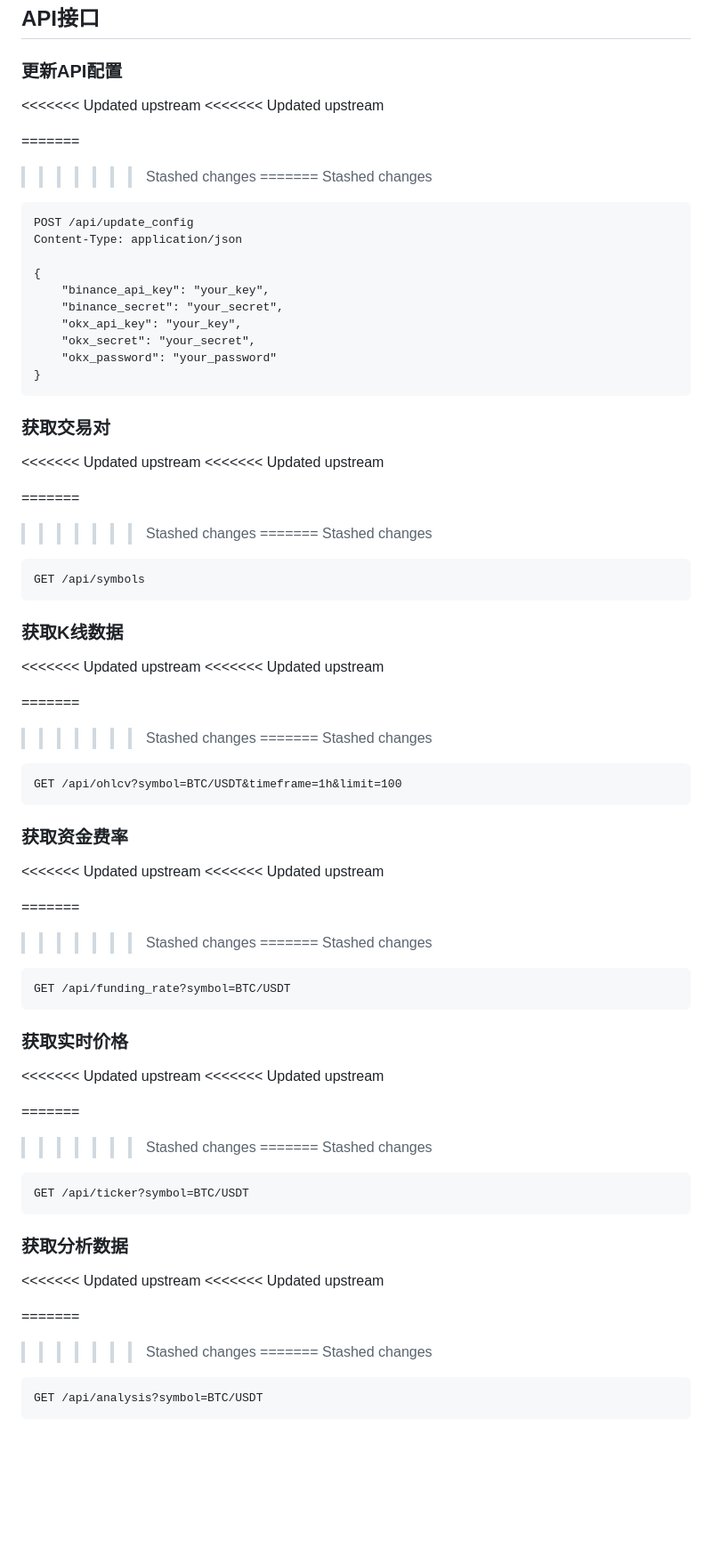
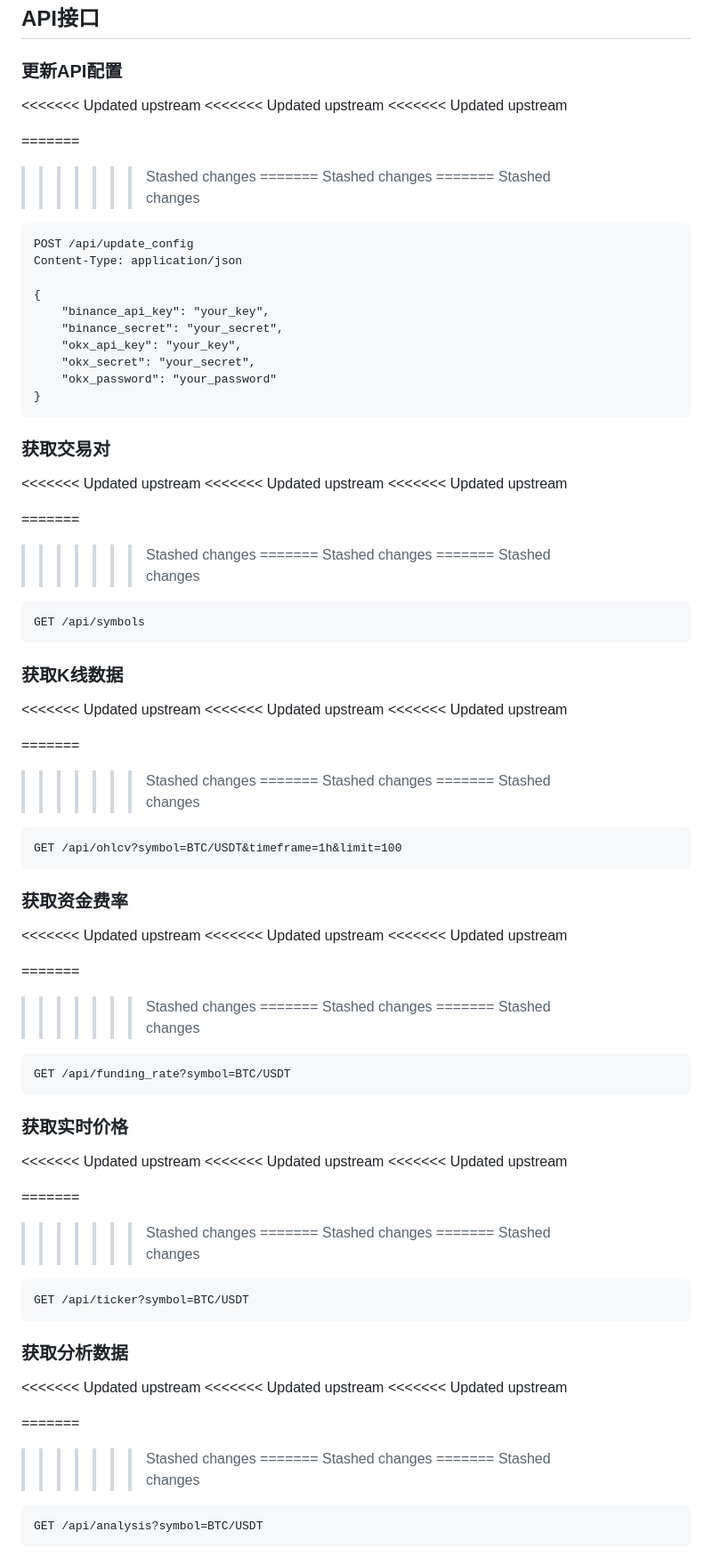
Before and after one commit to youlchat/trading_system, a Markdown page: README.md, the part around one of its changes. Shown at 89% size. Drawn GitHub-style; blank space fills up the shorter version.

```diff
--- a/README.md
+++ b/README.md
@@ -117,7 +127,10 @@ python backend/app.py
 ### 更新API配置
 <<<<<<< Updated upstream
 <<<<<<< Updated upstream
+<<<<<<< Updated upstream
 
+=======
+>>>>>>> Stashed changes
 =======
 >>>>>>> Stashed changes
 =======
@@ -138,7 +151,10 @@ Content-Type: application/json
 ### 获取交易对
 <<<<<<< Updated upstream
 <<<<<<< Updated upstream
+<<<<<<< Updated upstream
 
+=======
+>>>>>>> Stashed changes
 =======
 >>>>>>> Stashed changes
 =======
@@ -150,7 +166,10 @@ GET /api/symbols
 ### 获取K线数据
 <<<<<<< Updated upstream
 <<<<<<< Updated upstream
+<<<<<<< Updated upstream
 
+=======
+>>>>>>> Stashed changes
 =======
 >>>>>>> Stashed changes
 =======
@@ -162,7 +181,10 @@ GET /api/ohlcv?symbol=BTC/USDT&timeframe=1h&limit=100
 ### 获取资金费率
 <<<<<<< Updated upstream
 <<<<<<< Updated upstream
+<<<<<<< Updated upstream
 
+=======
+>>>>>>> Stashed changes
 =======
 >>>>>>> Stashed changes
 =======
@@ -174,7 +196,10 @@ GET /api/funding_rate?symbol=BTC/USDT
 ### 获取实时价格
 <<<<<<< Updated upstream
 <<<<<<< Updated upstream
+<<<<<<< Updated upstream
 
+=======
+>>>>>>> Stashed changes
 =======
 >>>>>>> Stashed changes
 =======
@@ -186,7 +211,10 @@ GET /api/ticker?symbol=BTC/USDT
 ### 获取分析数据
 <<<<<<< Updated upstream
 <<<<<<< Updated upstream
+<<<<<<< Updated upstream
 
+=======
+>>>>>>> Stashed changes
 =======
 >>>>>>> Stashed changes
 =======
```
Also changed, not shown: other parts of README.md (+21 -0 lines).
